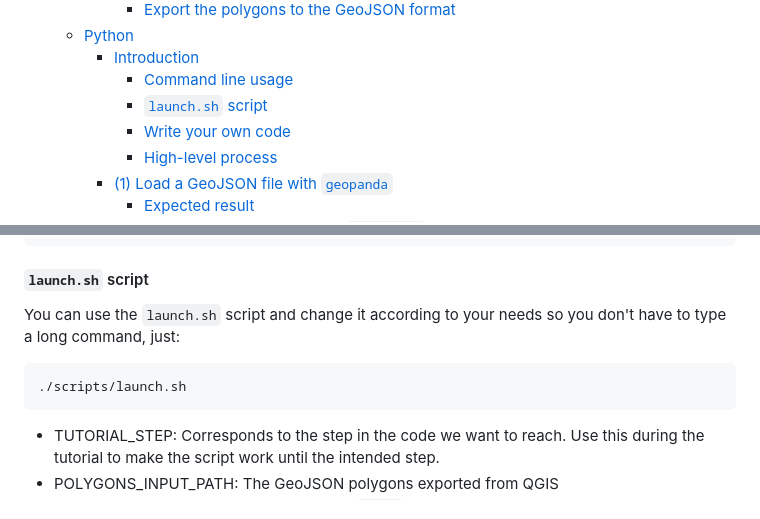
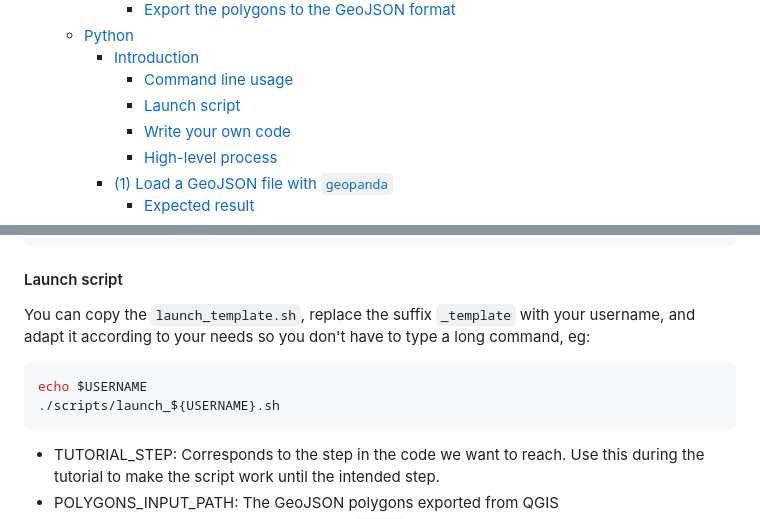
Before and after one commit to ARGANS/training-raster-clipper, a Markdown page: TUTORIAL.md, 2 parts joined by grey strips. Rendered like a GitHub page.

Commit message:
Update TUTORIAL

````diff
--- a/TUTORIAL.md
+++ b/TUTORIAL.md
@@ -37,7 +37,7 @@ Below is a preview of the result you will get, classifying water, farmland and f
   - [Python](#python)
     - [Introduction](#introduction)
       - [Command line usage](#command-line-usage)
-      - [`launch.sh` script](#launchsh-script)
+      - [Launch script](#launch-script)
       - [Write your own code](#write-your-own-code)
       - [High-level process](#high-level-process)
     - [(1) Load a GeoJSON file with `geopanda`](#1-load-a-geojson-file-with-geopanda)
@@ -248,12 +248,13 @@ options:
                         Show figures at the end of the script execution. By default True
 ```
 
-#### `launch.sh` script
+#### Launch script
 
-You can use the `launch.sh` script and change it according to your needs so you don't have to type a long command, just:
+You can copy the `launch_template.sh`, replace the suffix `_template` with your username, and adapt it according to your needs so you don't have to type a long command, eg:
 
 ```bash
-./scripts/launch.sh
+echo $USERNAME
+./scripts/launch_${USERNAME}.sh
 ```
 
 - TUTORIAL_STEP: Corresponds to the step in the code we want to reach. Use this during the tutorial to make the script work until the intended step.
````
